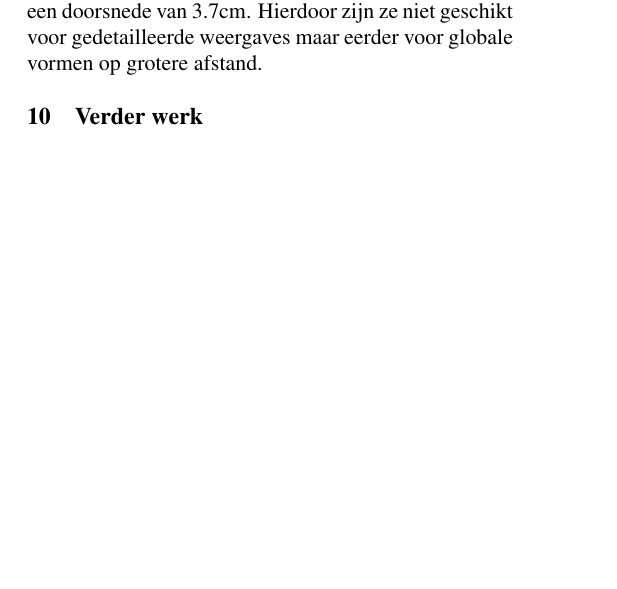
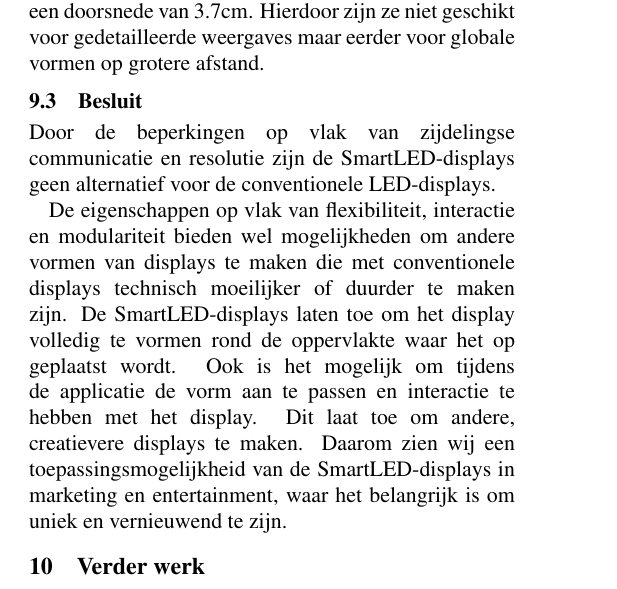
Before and after one commit to Gwenvere/WVsmartLedsDisplays, a LaTeX paper (Paper/paper.tex): part of one column of page 7 of 8, cut so that both start at the same text, the shorter picture padded with empty space. Compiled offline with pdfLaTeX.

Commit message:
Eerste versie final

```diff
--- a/Paper/paper.tex
+++ b/Paper/paper.tex
@@ -291,6 +291,11 @@ De manier waarop we het display samenstellen legt enkele beperkingen op wat betr
 
 Daarnaast is ook de resolutie van het display beperkt. De grote van de SmartLEDs laat niet toe om de resolutie van een conventioneel display te benaderen. Wanneer uitgerust met een pingpongbal-diffuser hebben de LEDs een doorsnede van 3.7cm. Hierdoor zijn ze niet geschikt voor gedetailleerde weergaves maar eerder voor globale vormen op grotere afstand.
 
+\subsection{Besluit}
+
+Door de beperkingen op vlak van zijdelingse communicatie en resolutie zijn de SmartLED-displays geen alternatief voor de conventionele LED-displays.
+
+De eigenschappen op vlak van flexibiliteit, interactie en modulariteit bieden wel mogelijkheden om andere vormen van displays te maken die met conventionele displays technisch moeilijker of duurder te maken zijn. De SmartLED-displays laten toe om het display volledig te vormen rond de oppervlakte waar het op geplaatst wordt. Ook is het mogelijk om tijdens de applicatie de vorm aan te passen en interactie te hebben met het display. Dit laat toe om andere, creatievere displays te maken. Daarom zien wij een toepassingsmogelijkheid van de SmartLED-displays in marketing en entertainment, waar het belangrijk is om uniek en vernieuwend te zijn.
 
 
 \section{Verder werk}
```
Also changed, not shown: Paper/paper.pdf, 3 other files.
